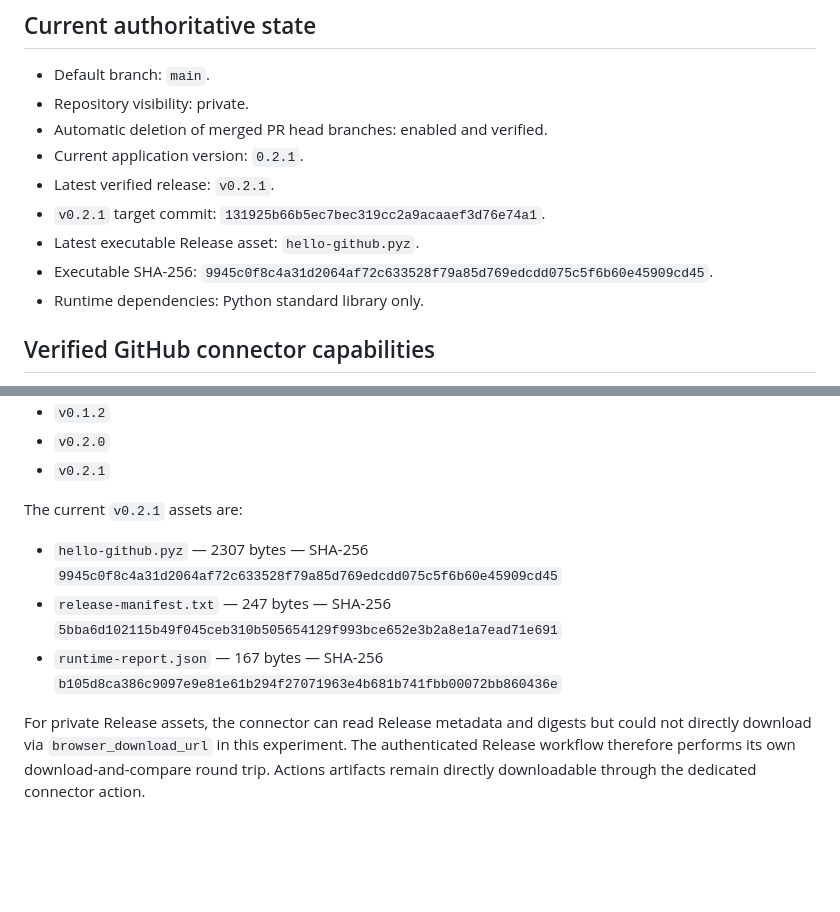
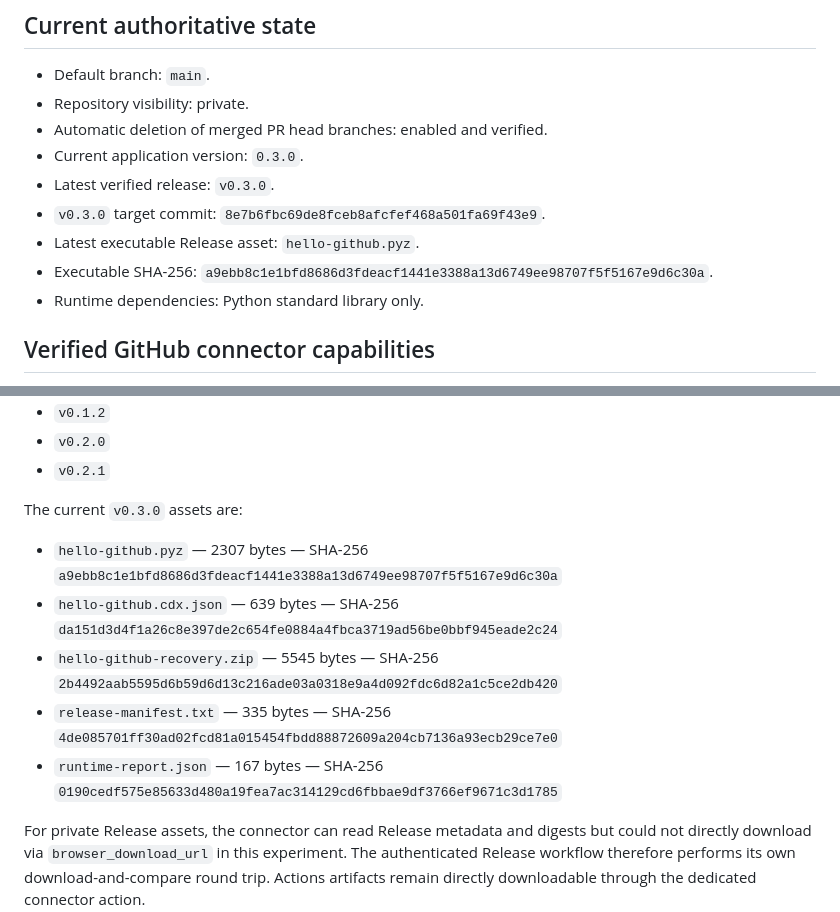
Before and after one commit to Present030/hello-github, a Markdown page: PROJECT_STATE.md, 2 parts joined by grey strips. Rendered like a GitHub page; blank space fills up the shorter version.

Commit message:
Record verified v0.3.0 release state
Update durable documentation from actual v0.3.0 Release metadata while preserving historical v0.2.1 reproducibility evidence.

```diff
--- a/PROJECT_STATE.md
+++ b/PROJECT_STATE.md
@@ -13,11 +13,11 @@ The repository is the source of truth. Temporary sandbox files and individual Ac
 - Default branch: `main`.
 - Repository visibility: private.
 - Automatic deletion of merged PR head branches: enabled and verified.
-- Current application version: `0.2.1`.
-- Latest verified release: `v0.2.1`.
-- `v0.2.1` target commit: `131925b66b5ec7bec319cc2a9acaaef3d76e74a1`.
+- Current application version: `0.3.0`.
+- Latest verified release: `v0.3.0`.
+- `v0.3.0` target commit: `8e7b6fbc69de8fceb8afcfef468a501fa69f43e9`.
 - Latest executable Release asset: `hello-github.pyz`.
-- Executable SHA-256: `9945c0f8c4a31d2064af72c633528f79a85d769edcdd075c5f6b60e45909cd45`.
+- Executable SHA-256: `a9ebb8c1e1bfd8686d3fdeacf1441e3388a13d6749ee98707f5f5167e9d6c30a`.
 - Runtime dependencies: Python standard library only.
 
 ## Verified GitHub connector capabilities
@@ -143,11 +143,13 @@ Verified releases include:
 - `v0.2.0`
 - `v0.2.1`
 
-The current `v0.2.1` assets are:
+The current `v0.3.0` assets are:
 
-- `hello-github.pyz` — 2307 bytes — SHA-256 `9945c0f8c4a31d2064af72c633528f79a85d769edcdd075c5f6b60e45909cd45`
-- `release-manifest.txt` — 247 bytes — SHA-256 `5bba6d102115b49f045ceb310b505654129f993bce652e3b2a8e1a7ead71e691`
-- `runtime-report.json` — 167 bytes — SHA-256 `b105d8ca386c9097e9e81e61b294f27071963e4b681b741fbb00072bb860436e`
+- `hello-github.pyz` — 2307 bytes — SHA-256 `a9ebb8c1e1bfd8686d3fdeacf1441e3388a13d6749ee98707f5f5167e9d6c30a`
+- `hello-github.cdx.json` — 639 bytes — SHA-256 `da151d3d4f1a26c8e397de2c654fe0884a4fbca3719ad56be0bbf945eade2c24`
+- `hello-github-recovery.zip` — 5545 bytes — SHA-256 `2b4492aab5595d6b59d6d13c216ade03a0318e9a4d092fdc6d82a1c5ce2db420`
+- `release-manifest.txt` — 335 bytes — SHA-256 `4de085701ff30ad02fcd81a015454fbdd88872609a204cb7136a93ecb29ce7e0`
+- `runtime-report.json` — 167 bytes — SHA-256 `0190cedf575e85633d480a19fea7ac314129cd6fbbae9df3766ef9671c3d1785`
 
 For private Release assets, the connector can read Release metadata and digests but could not directly download via `browser_download_url` in this experiment. The authenticated Release workflow therefore performs its own download-and-compare round trip. Actions artifacts remain directly downloadable through the dedicated connector action.
 
```
Also changed, not shown: 1 other file.
